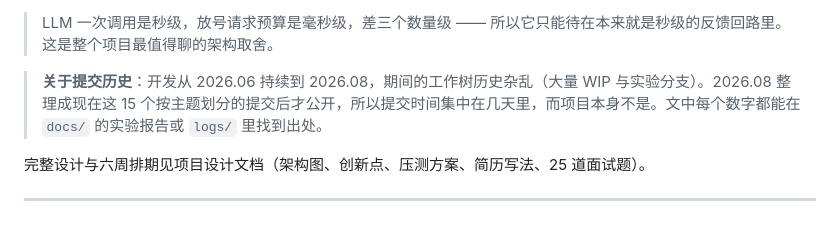
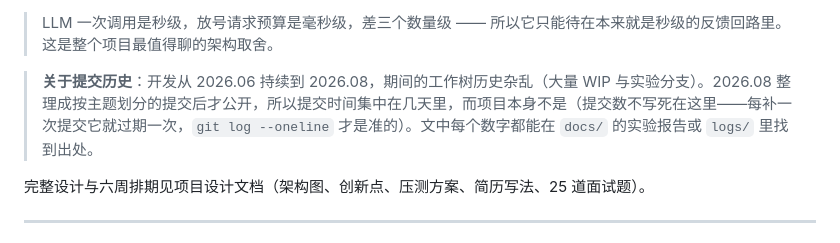
Before and after one commit to Ysd97-DLS/high-concurrency-booking-engine, a Markdown page: README.md, the part around the change. GitHub-like rendering.

Commit message:
docs: 提交数不写死在 README 里
上一条提交把「这 15 个按主题划分的提交」变成了 16，而这条又会变成 17——
写死的计数每提交一次就过期一次，之前它已经以「12 个」的形态错了一轮。
计数从来不是重点，「按主题划分而不是一堆 WIP」才是；真要数就跑 git log。

Co-Authored-By: Claude Opus 5 (1M context) <noreply@anthropic.com>

```diff
--- a/README.md
+++ b/README.md
@@ -12,7 +12,7 @@
 
 > LLM 一次调用是秒级，放号请求预算是毫秒级，差三个数量级 —— 所以它只能待在本来就是秒级的反馈回路里。这是整个项目最值得聊的架构取舍。
 
-> **关于提交历史**：开发从 2026.06 持续到 2026.08，期间的工作树历史杂乱（大量 WIP 与实验分支）。2026.08 整理成现在这 15 个按主题划分的提交后才公开，所以提交时间集中在几天里，而项目本身不是。文中每个数字都能在 `docs/` 的实验报告或 `logs/` 里找到出处。
+> **关于提交历史**：开发从 2026.06 持续到 2026.08，期间的工作树历史杂乱（大量 WIP 与实验分支）。2026.08 整理成按主题划分的提交后才公开，所以提交时间集中在几天里，而项目本身不是（提交数不写死在这里——每补一次提交它就过期一次，`git log --oneline` 才是准的）。文中每个数字都能在 `docs/` 的实验报告或 `logs/` 里找到出处。
 
 完整设计与六周排期见项目设计文档（架构图、创新点、压测方案、简历写法、25 道面试题）。
 
```
